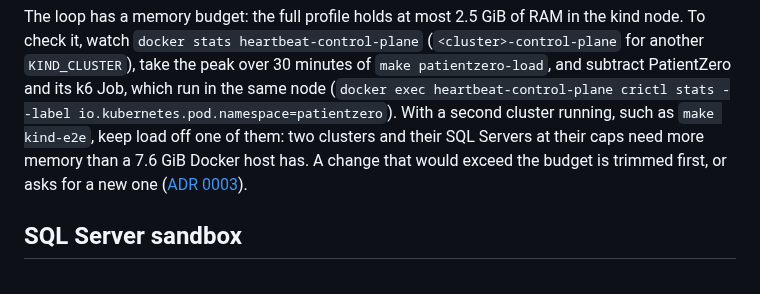
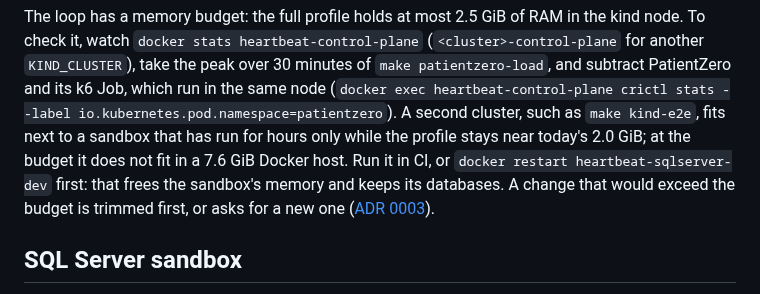
Before and after one commit to gdpais/Heartbeat, a Markdown page: docs/guides/local-development.md, the part around the change. Drawn GitHub-style.

Commit message:
docs(adr): the local loop's budget gives up a second local cluster [0.4]
The second-cluster sum assumed an idle sandbox at 0.9 GiB. After 12 hours
up the dev sandbox holds 2.2 GiB, so at the budget a second cluster with
its own SQL Server comes to about 8.1 GiB, more than the 7.6 GiB Docker
host; today's 2.0 GiB profile still fits with about 0.7 GiB to spare. The
ADR and the guide now say so, and point to CI or a sandbox restart, which
frees its memory and keeps its databases.

Co-Authored-By: Claude Opus 5.5 <noreply@anthropic.com>

```diff
--- a/docs/guides/local-development.md
+++ b/docs/guides/local-development.md
@@ -84,11 +84,13 @@ in the kind node. To check it, watch `docker stats heartbeat-control-plane`
 (`<cluster>-control-plane` for another `KIND_CLUSTER`), take the peak over
 30 minutes of `make patientzero-load`, and subtract PatientZero and its k6
 Job, which run in the same node (`docker exec heartbeat-control-plane crictl
-stats --label io.kubernetes.pod.namespace=patientzero`). With a second
-cluster running, such as `make kind-e2e`, keep load off one of them: two
-clusters and their SQL Servers at their caps need more memory than a
-7.6 GiB Docker host has. A change that would exceed the budget is trimmed
-first, or asks for a new one
+stats --label io.kubernetes.pod.namespace=patientzero`). A second cluster,
+such as `make kind-e2e`, fits next to a sandbox that has run for hours only
+while the profile stays near today's 2.0 GiB; at the budget it does not fit
+in a 7.6 GiB Docker host. Run it in CI, or
+`docker restart heartbeat-sqlserver-dev` first: that frees the sandbox's
+memory and keeps its databases. A change that would exceed the budget is
+trimmed first, or asks for a new one
 ([ADR 0003](../architecture/decisions/0003-helm-on-kind-and-production.md)).
 
 ## SQL Server sandbox
```
Also changed, not shown: 1 other file.
